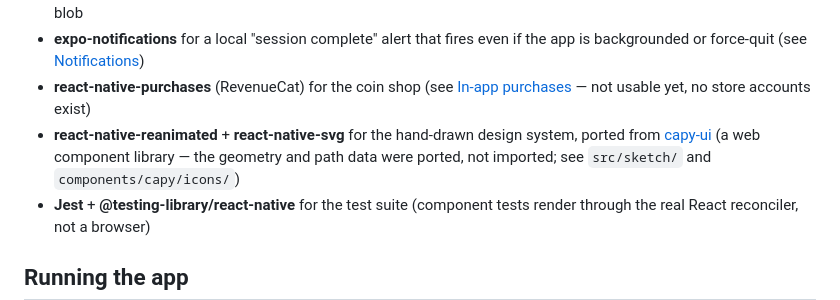
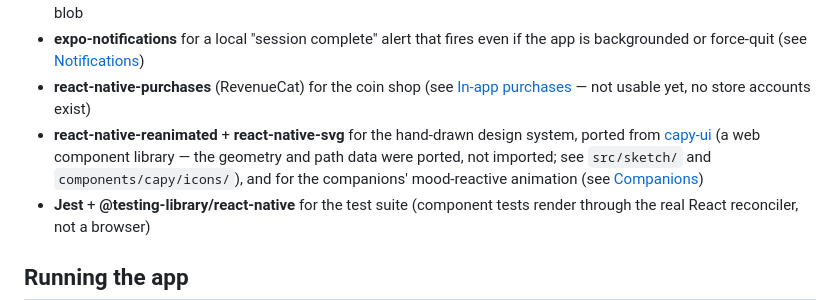
Before and after one commit to blu-octopus/capy-timer-app, a Markdown page: README.md, the part around one of its changes. GitHub-like rendering.

```diff
--- a/README.md
+++ b/README.md
@@ -17,7 +17,8 @@ history and streaks.
 - **react-native-reanimated** + **react-native-svg** for the hand-drawn design
   system, ported from [capy-ui](https://github.com/blu-octopus/capy-ui) (a web
   component library — the geometry and path data were ported, not imported;
-  see `src/sketch/` and `components/capy/icons/`)
+  see `src/sketch/` and `components/capy/icons/`), and for the companions'
+  mood-reactive animation (see [Companions](#companions))
 - **Jest** + **@testing-library/react-native** for the test suite (component
   tests render through the real React reconciler, not a browser)
 
```
Also changed, not shown: other parts of README.md (+57 -23 lines).
